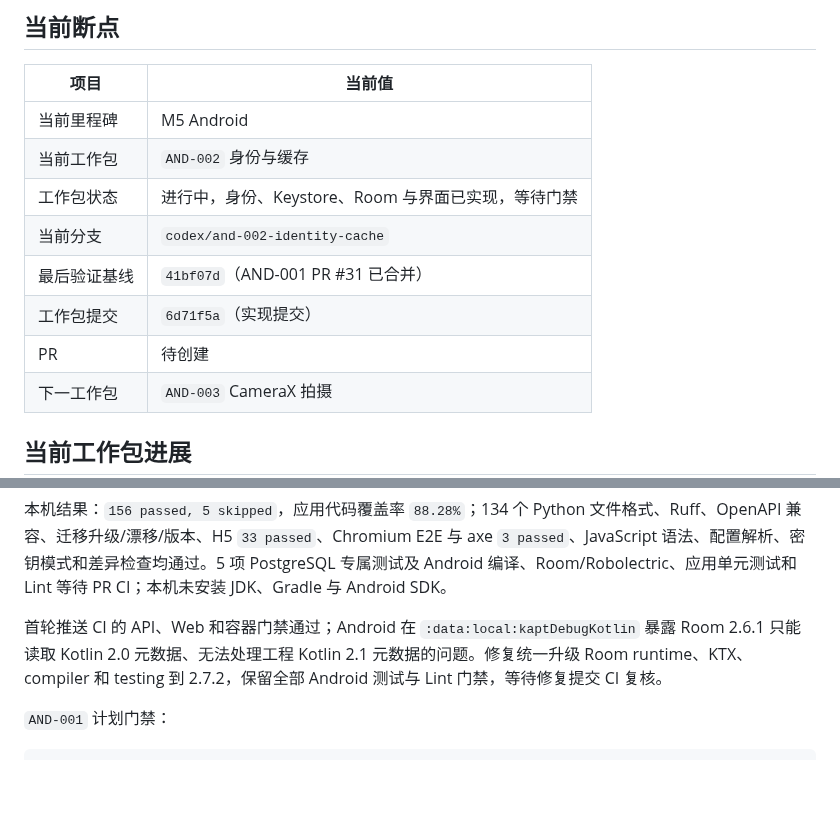
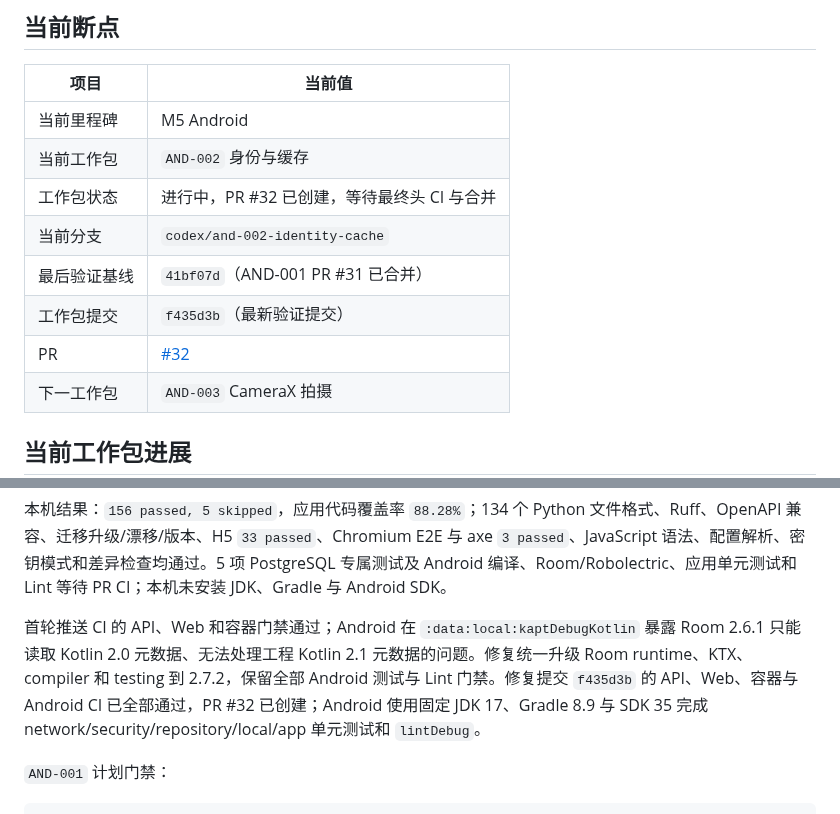
Before and after one commit to j4meshub/SmartScan, a Markdown page: docs/CODEX_PROGRESS.md, 2 parts joined by grey strips. Drawn GitHub-style; blank space fills up the shorter version.

Commit message:
docs: 记录 AND-002 PR 与 CI 证据

```diff
--- a/docs/CODEX_PROGRESS.md
+++ b/docs/CODEX_PROGRESS.md
@@ -8,11 +8,11 @@
 |---|---|
 | 当前里程碑 | M5 Android |
 | 当前工作包 | `AND-002` 身份与缓存 |
-| 工作包状态 | 进行中，身份、Keystore、Room 与界面已实现，等待门禁 |
+| 工作包状态 | 进行中，PR #32 已创建，等待最终头 CI 与合并 |
 | 当前分支 | `codex/and-002-identity-cache` |
 | 最后验证基线 | `41bf07d`（AND-001 PR #31 已合并） |
-| 工作包提交 | `6d71f5a`（实现提交） |
-| PR | 待创建 |
+| 工作包提交 | `f435d3b`（最新验证提交） |
+| PR | [#32](https://github.com/j4meshub/SmartScan/pull/32) |
 | 下一工作包 | `AND-003` CameraX 拍摄 |
 
 ## 当前工作包进展
@@ -50,7 +50,7 @@ git diff --check
 
 本机结果：`156 passed, 5 skipped`，应用代码覆盖率 `88.28%`；134 个 Python 文件格式、Ruff、OpenAPI 兼容、迁移升级/漂移/版本、H5 `33 passed`、Chromium E2E 与 axe `3 passed`、JavaScript 语法、配置解析、密钥模式和差异检查均通过。5 项 PostgreSQL 专属测试及 Android 编译、Room/Robolectric、应用单元测试和 Lint 等待 PR CI；本机未安装 JDK、Gradle 与 Android SDK。
 
-首轮推送 CI 的 API、Web 和容器门禁通过；Android 在 `:data:local:kaptDebugKotlin` 暴露 Room 2.6.1 只能读取 Kotlin 2.0 元数据、无法处理工程 Kotlin 2.1 元数据的问题。修复统一升级 Room runtime、KTX、compiler 和 testing 到 2.7.2，保留全部 Android 测试与 Lint 门禁，等待修复提交 CI 复核。
+首轮推送 CI 的 API、Web 和容器门禁通过；Android 在 `:data:local:kaptDebugKotlin` 暴露 Room 2.6.1 只能读取 Kotlin 2.0 元数据、无法处理工程 Kotlin 2.1 元数据的问题。修复统一升级 Room runtime、KTX、compiler 和 testing 到 2.7.2，保留全部 Android 测试与 Lint 门禁。修复提交 `f435d3b` 的 API、Web、容器与 Android CI 已全部通过，PR #32 已创建；Android 使用固定 JDK 17、Gradle 8.9 与 SDK 35 完成 network/security/repository/local/app 单元测试和 `lintDebug`。
 
 `AND-001` 计划门禁：
 
```
